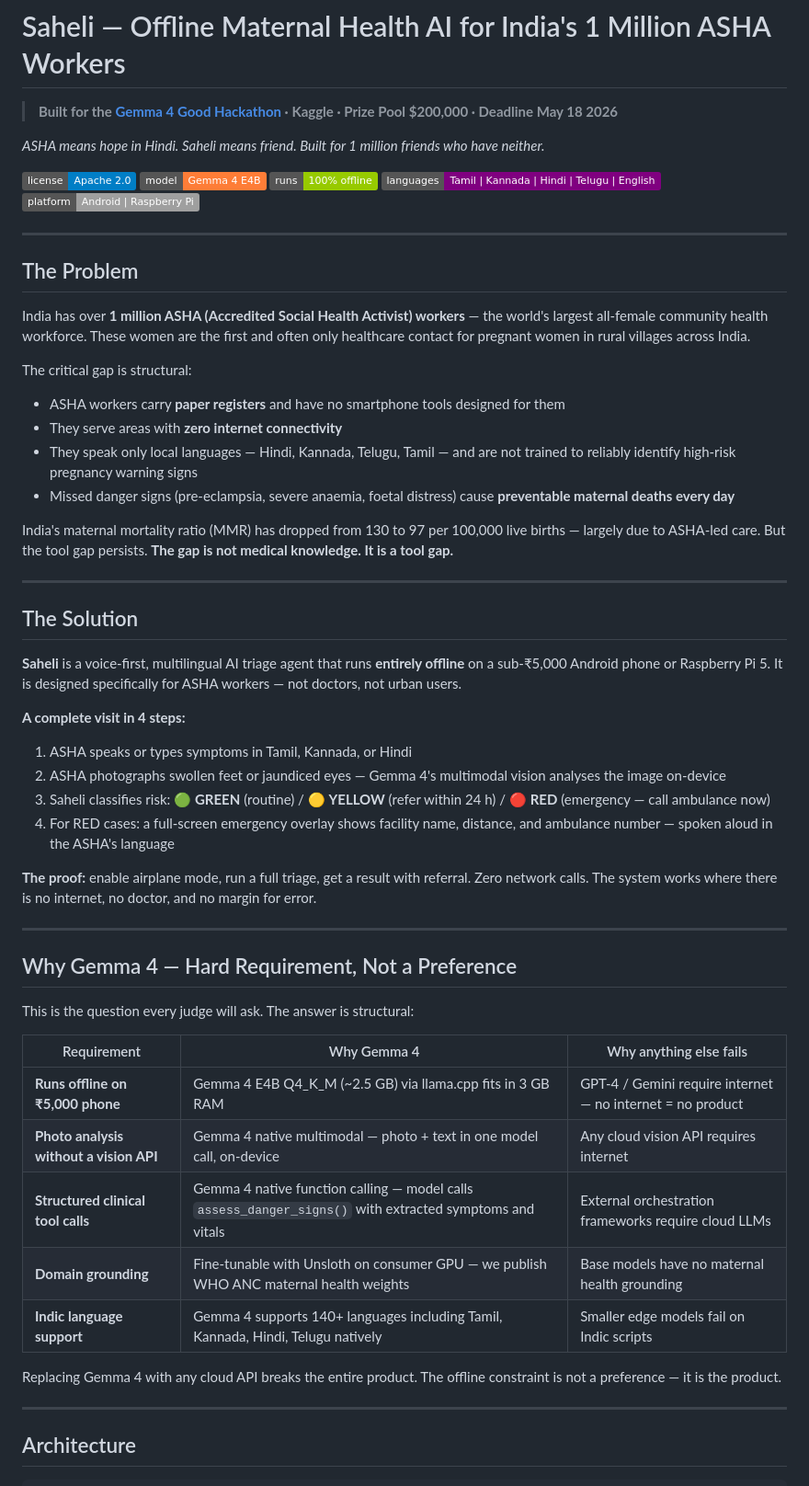
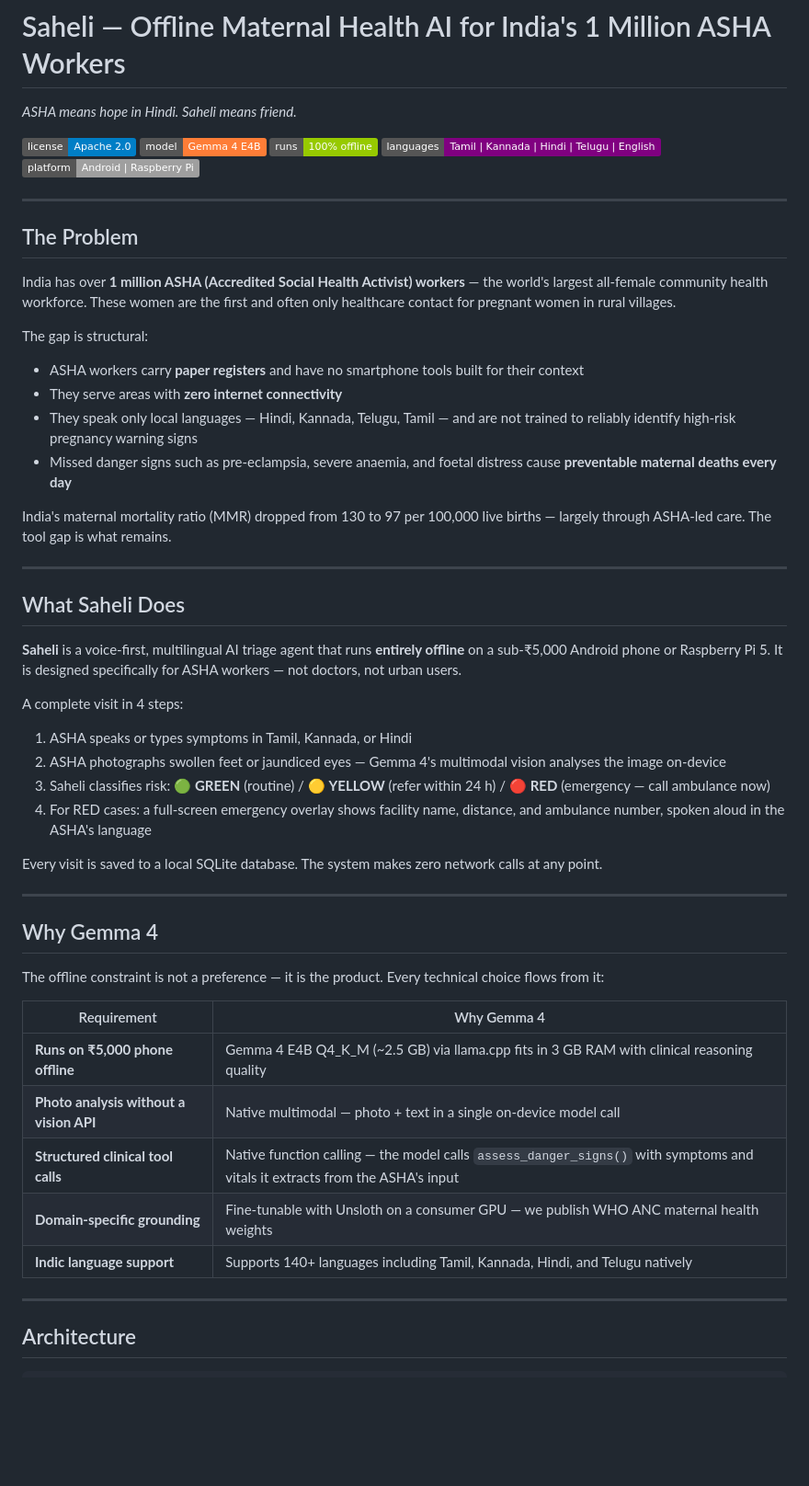
Before and after one commit to Srriramm/saheli, a Markdown page: README.md, the part around one of its changes. Shown at 92% size. Rendered like a GitHub page; badges without logos; blank space fills up the shorter version.

```diff
--- a/README.md
+++ b/README.md
@@ -1,8 +1,6 @@
 # Saheli — Offline Maternal Health AI for India's 1 Million ASHA Workers
 
-> **Built for the [Gemma 4 Good Hackathon](https://www.kaggle.com/competitions/gemma-4-good-hackathon) · Kaggle · Prize Pool $200,000 · Deadline May 18 2026**
-
-*ASHA means hope in Hindi. Saheli means friend. Built for 1 million friends who have neither.*
+*ASHA means hope in Hindi. Saheli means friend.*
 
 ![License](https://img.shields.io/badge/license-Apache%202.0-blue)
 ![Model](https://img.shields.io/badge/model-Gemma%204%20E4B-orange)
@@ -14,47 +12,45 @@
 
 ## The Problem
 
-India has over **1 million ASHA (Accredited Social Health Activist) workers** — the world's largest all-female community health workforce. These women are the first and often only healthcare contact for pregnant women in rural villages across India.
+India has over **1 million ASHA (Accredited Social Health Activist) workers** — the world's largest all-female community health workforce. These women are the first and often only healthcare contact for pregnant women in rural villages.
 
-The critical gap is structural:
+The gap is structural:
 
-- ASHA workers carry **paper registers** and have no smartphone tools designed for them
+- ASHA workers carry **paper registers** and have no smartphone tools built for their context
 - They serve areas with **zero internet connectivity**
 - They speak only local languages — Hindi, Kannada, Telugu, Tamil — and are not trained to reliably identify high-risk pregnancy warning signs
-- Missed danger signs (pre-eclampsia, severe anaemia, foetal distress) cause **preventable maternal deaths every day**
+- Missed danger signs such as pre-eclampsia, severe anaemia, and foetal distress cause **preventable maternal deaths every day**
 
-India's maternal mortality ratio (MMR) has dropped from 130 to 97 per 100,000 live births — largely due to ASHA-led care. But the tool gap persists. **The gap is not medical knowledge. It is a tool gap.**
+India's maternal mortality ratio (MMR) dropped from 130 to 97 per 100,000 live births — largely through ASHA-led care. The tool gap is what remains.
 
 ---
 
-## The Solution
+## What Saheli Does
 
 **Saheli** is a voice-first, multilingual AI triage agent that runs **entirely offline** on a sub-₹5,000 Android phone or Raspberry Pi 5. It is designed specifically for ASHA workers — not doctors, not urban users.
 
-**A complete visit in 4 steps:**
+A complete visit in 4 steps:
 
 1. ASHA speaks or types symptoms in Tamil, Kannada, or Hindi
 2. ASHA photographs swollen feet or jaundiced eyes — Gemma 4's multimodal vision analyses the image on-device
 3. Saheli classifies risk: 🟢 **GREEN** (routine) / 🟡 **YELLOW** (refer within 24 h) / 🔴 **RED** (emergency — call ambulance now)
-4. For RED cases: a full-screen emergency overlay shows facility name, distance, and ambulance number — spoken aloud in the ASHA's language
+4. For RED cases: a full-screen emergency overlay shows facility name, distance, and ambulance number, spoken aloud in the ASHA's language
 
-**The proof:** enable airplane mode, run a full triage, get a result with referral. Zero network calls. The system works where there is no internet, no doctor, and no margin for error.
+Every visit is saved to a local SQLite database. The system makes zero network calls at any point.
 
 ---
 
-## Why Gemma 4 — Hard Requirement, Not a Preference
+## Why Gemma 4
 
-This is the question every judge will ask. The answer is structural:
+The offline constraint is not a preference — it is the product. Every technical choice flows from it:
 
-| Requirement | Why Gemma 4 | Why anything else fails |
-|---|---|---|
-| **Runs offline on ₹5,000 phone** | Gemma 4 E4B Q4_K_M (~2.5 GB) via llama.cpp fits in 3 GB RAM | GPT-4 / Gemini require internet — no internet = no product |
-| **Photo analysis without a vision API** | Gemma 4 native multimodal — photo + text in one model call, on-device | Any cloud vision API requires internet |
-| **Structured clinical tool calls** | Gemma 4 native function calling — model calls `assess_danger_signs()` with extracted symptoms and vitals | External orchestration frameworks require cloud LLMs |
-| **Domain grounding** | Fine-tunable with Unsloth on consumer GPU — we publish WHO ANC maternal health weights | Base models have no maternal health grounding |
-| **Indic language support** | Gemma 4 supports 140+ languages including Tamil, Kannada, Hindi, Telugu natively | Smaller edge models fail on Indic scripts |
-
-Replacing Gemma 4 with any cloud API breaks the entire product. The offline constraint is not a preference — it is the product.
+| Requirement | Why Gemma 4 |
+|---|---|
+| **Runs on ₹5,000 phone offline** | Gemma 4 E4B Q4_K_M (~2.5 GB) via llama.cpp fits in 3 GB RAM with clinical reasoning quality |
+| **Photo analysis without a vision API** | Native multimodal — photo + text in a single on-device model call |
+| **Structured clinical tool calls** | Native function calling — the model calls `assess_danger_signs()` with symptoms and vitals it extracts from the ASHA's input |
+| **Domain-specific grounding** | Fine-tunable with Unsloth on a consumer GPU — we publish WHO ANC maternal health weights |
+| **Indic language support** | Supports 140+ languages including Tamil, Kannada, Hindi, and Telugu natively |
 
 ---
 
```
Also changed, not shown: other parts of README.md (+113 -151 lines).
